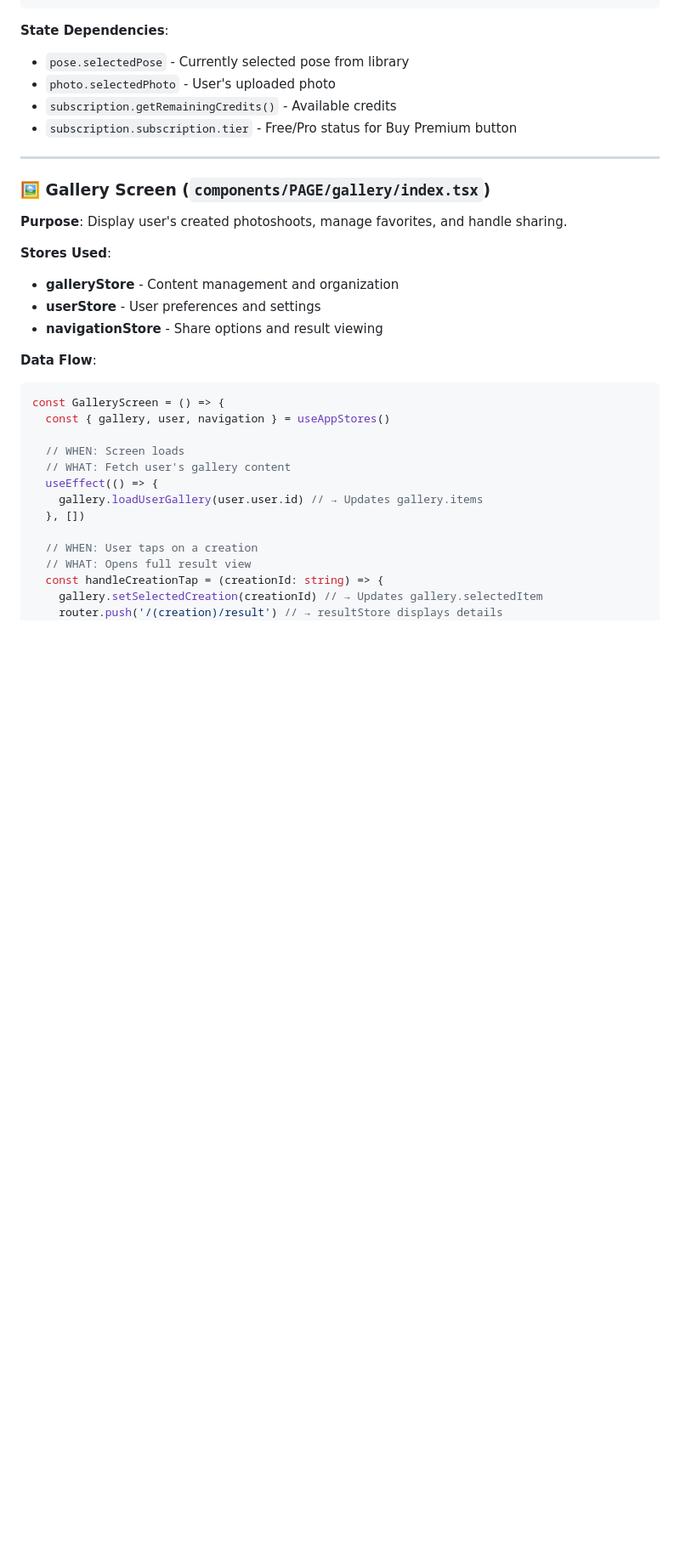
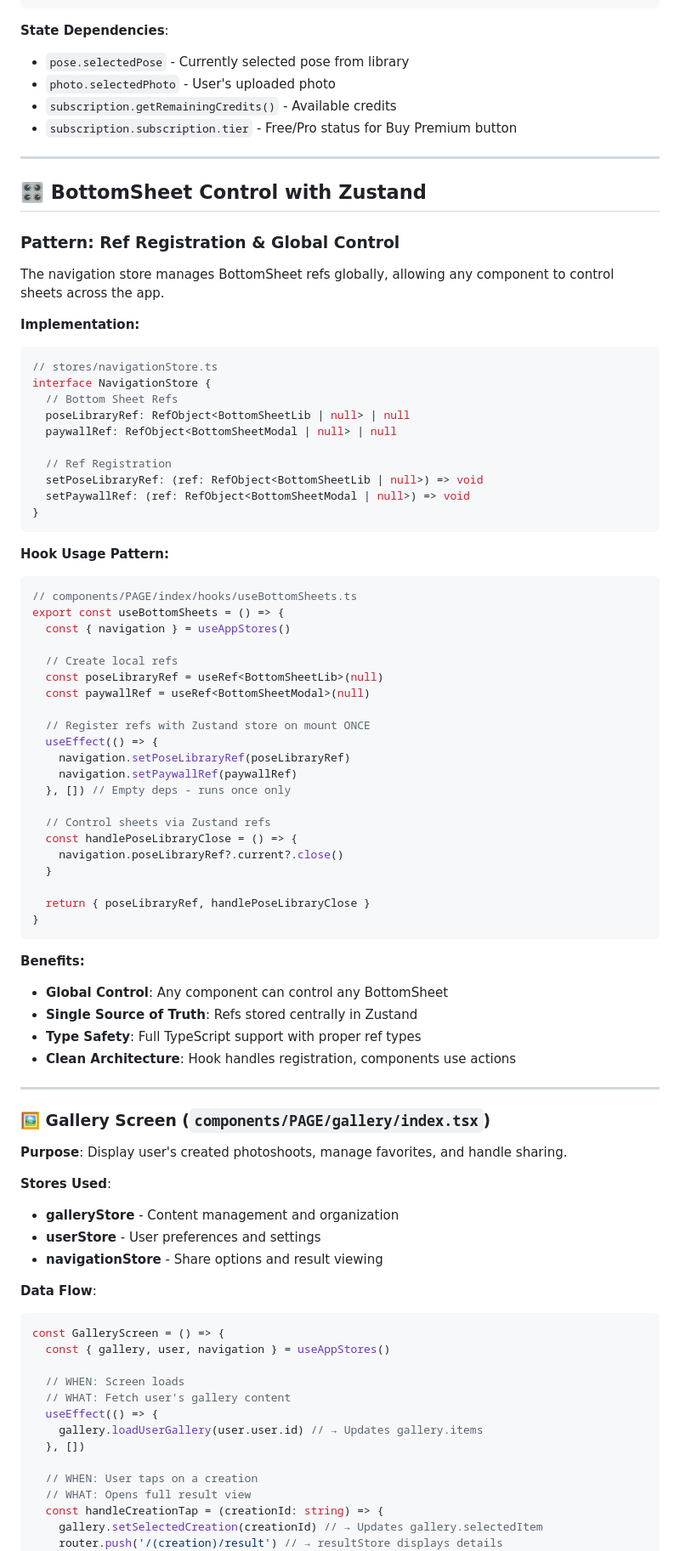
Before and after one commit to jakeirs/dream-pie, a Markdown page: _ZUSTAND.md, the part around one of its changes. Shown at 85% size. Drawn GitHub-style; blank space fills up the shorter version.

````diff
--- a/_ZUSTAND.md
+++ b/_ZUSTAND.md
@@ -89,10 +92,67 @@ const CreateScreen = () => {
 ```
 
 **State Dependencies**:
+
 - `pose.selectedPose` - Currently selected pose from library
 - `photo.selectedPhoto` - User's uploaded photo
 - `subscription.getRemainingCredits()` - Available credits
 - `subscription.subscription.tier` - Free/Pro status for Buy Premium button
+
+---
+
+## 🎛️ BottomSheet Control with Zustand
+
+### **Pattern: Ref Registration & Global Control**
+
+The navigation store manages BottomSheet refs globally, allowing any component to control sheets across the app.
+
+**Implementation:**
+
+```typescript
+// stores/navigationStore.ts
+interface NavigationStore {
+  // Bottom Sheet Refs
+  poseLibraryRef: RefObject<BottomSheetLib | null> | null
+  paywallRef: RefObject<BottomSheetModal | null> | null
+
+  // Ref Registration
+  setPoseLibraryRef: (ref: RefObject<BottomSheetLib | null>) => void
+  setPaywallRef: (ref: RefObject<BottomSheetModal | null>) => void
+}
+```
+
+**Hook Usage Pattern:**
+
+```typescript
+// components/PAGE/index/hooks/useBottomSheets.ts
+export const useBottomSheets = () => {
+  const { navigation } = useAppStores()
+
+  // Create local refs
+  const poseLibraryRef = useRef<BottomSheetLib>(null)
+  const paywallRef = useRef<BottomSheetModal>(null)
+
+  // Register refs with Zustand store on mount ONCE
+  useEffect(() => {
+    navigation.setPoseLibraryRef(poseLibraryRef)
+    navigation.setPaywallRef(paywallRef)
+  }, []) // Empty deps - runs once only
+
+  // Control sheets via Zustand refs
+  const handlePoseLibraryClose = () => {
+    navigation.poseLibraryRef?.current?.close()
+  }
+
+  return { poseLibraryRef, handlePoseLibraryClose }
+}
+```
+
+**Benefits:**
+
+- **Global Control**: Any component can control any BottomSheet
+- **Single Source of Truth**: Refs stored centrally in Zustand
+- **Type Safety**: Full TypeScript support with proper ref types
+- **Clean Architecture**: Hook handles registration, components use actions
 
 ---
 
@@ -101,11 +161,13 @@ const CreateScreen = () => {
 **Purpose**: Display user's created photoshoots, manage favorites, and handle sharing.
 
 **Stores Used**:
+
 - **galleryStore** - Content management and organization
 - **userStore** - User preferences and settings
 - **navigationStore** - Share options and result viewing
 
 **Data Flow**:
+
 ```typescript
 const GalleryScreen = () => {
   const { gallery, user, navigation } = useAppStores()
````
Also changed, not shown: other parts of _ZUSTAND.md (+29 -36 lines), CLAUDE.md (+25 -19 lines).
